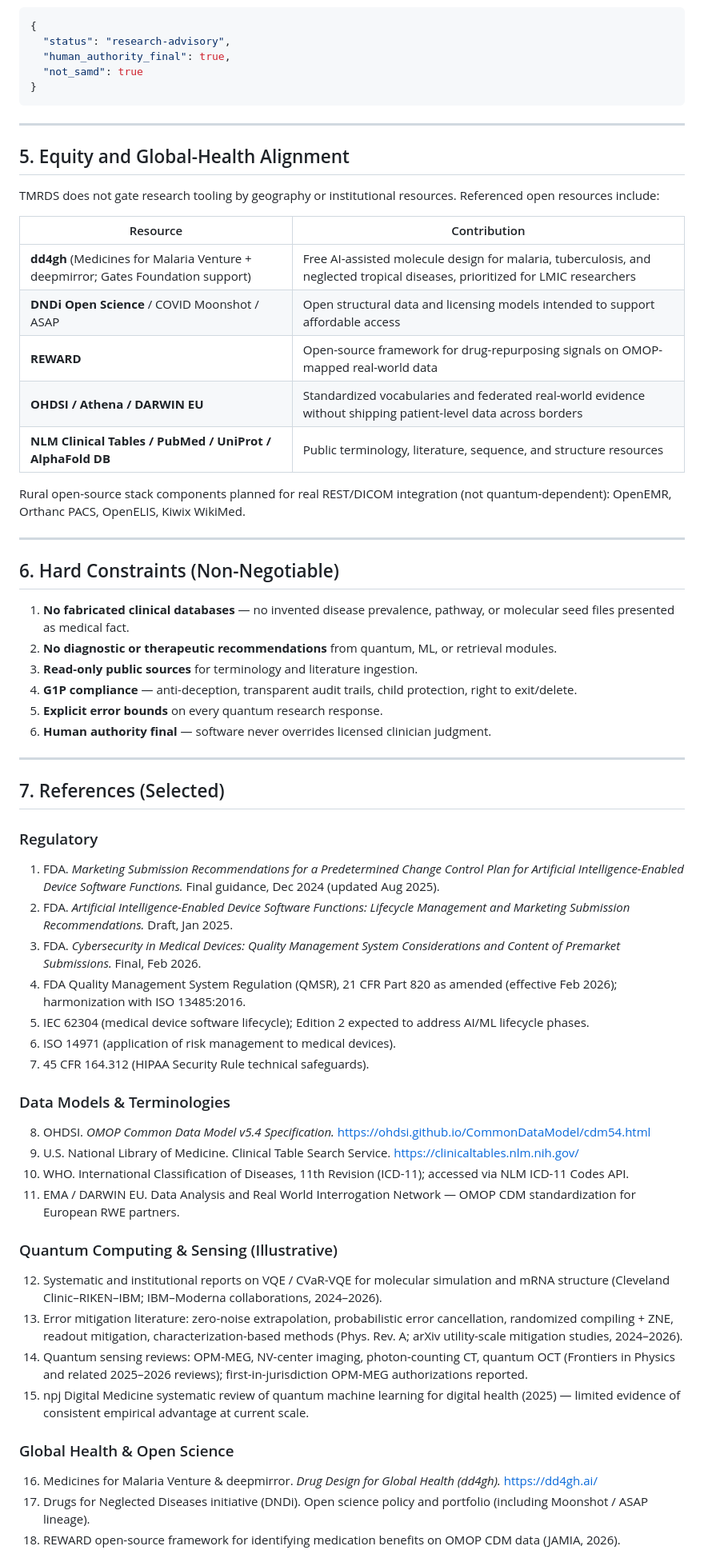
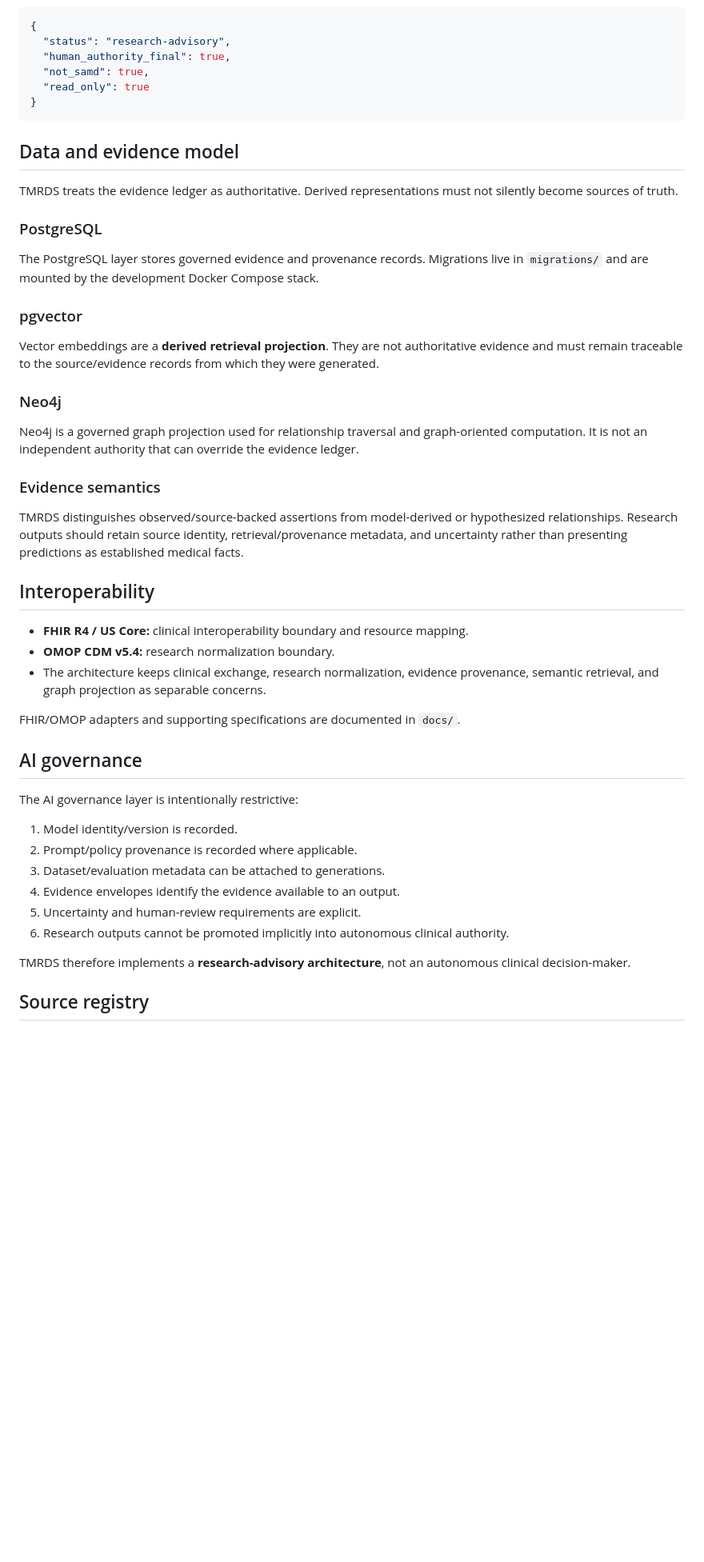
Before and after one commit to ATphobia22/TMRDS, a Markdown page: README.md, the part around one of its changes. Shown at 80% size. GitHub-like rendering; blank space fills up the shorter version.

Commit message:
docs: replace README with accurate current architecture

````diff
--- a/README.md
+++ b/README.md
@@ -122,68 +100,51 @@ All responses include:
 {
   "status": "research-advisory",
   "human_authority_final": true,
-  "not_samd": true
+  "not_samd": true,
+  "read_only": true
 }
 ```
 
----
+## Data and evidence model
 
-## 5. Equity and Global-Health Alignment
+TMRDS treats the evidence ledger as authoritative. Derived representations must not silently become sources of truth.
 
-TMRDS does not gate research tooling by geography or institutional resources. Referenced open resources include:
+### PostgreSQL
 
-| Resource | Contribution |
-|----------|--------------|
-| **dd4gh** (Medicines for Malaria Venture + deepmirror; Gates Foundation support) | Free AI-assisted molecule design for malaria, tuberculosis, and neglected tropical diseases, prioritized for LMIC researchers |
-| **DNDi Open Science** / COVID Moonshot / ASAP | Open structural data and licensing models intended to support affordable access |
-| **REWARD** | Open-source framework for drug-repurposing signals on OMOP-mapped real-world data |
-| **OHDSI / Athena / DARWIN EU** | Standardized vocabularies and federated real-world evidence without shipping patient-level data across borders |
-| **NLM Clinical Tables / PubMed / UniProt / AlphaFold DB** | Public terminology, literature, sequence, and structure resources |
+The PostgreSQL layer stores governed evidence and provenance records. Migrations live in `migrations/` and are mounted by the development Docker Compose stack.
 
-Rural open-source stack components planned for real REST/DICOM integration (not quantum-dependent): OpenEMR, Orthanc PACS, OpenELIS, Kiwix WikiMed.
+### pgvector
 
----
+Vector embeddings are a **derived retrieval projection**. They are not authoritative evidence and must remain traceable to the source/evidence records from which they were generated.
 
-## 6. Hard Constraints (Non-Negotiable)
+### Neo4j
 
-1. **No fabricated clinical databases** — no invented disease prevalence, pathway, or molecular seed files presented as medical fact.
-2. **No diagnostic or therapeutic recommendations** from quantum, ML, or retrieval modules.
-3. **Read-only public sources** for terminology and literature ingestion.
-4. **G1P compliance** — anti-deception, transparent audit trails, child protection, right to exit/delete.
-5. **Explicit error bounds** on every quantum research response.
-6. **Human authority final** — software never overrides licensed clinician judgment.
+Neo4j is a governed graph projection used for relationship traversal and graph-oriented computation. It is not an independent authority that can override the evidence ledger.
 
----
+### Evidence semantics
 
-## 7. References (Selected)
+TMRDS distinguishes observed/source-backed assertions from model-derived or hypothesized relationships. Research outputs should retain source identity, retrieval/provenance metadata, and uncertainty rather than presenting predictions as established medical facts.
 
-### Regulatory
+## Interoperability
 
-1. FDA. *Marketing Submission Recommendations for a Predetermined Change Control Plan for Artificial Intelligence-Enabled Device Software Functions.* Final guidance, Dec 2024 (updated Aug 2025).
-2. FDA. *Artificial Intelligence-Enabled Device Software Functions: Lifecycle Management and Marketing Submission Recommendations.* Draft, Jan 2025.
-3. FDA. *Cybersecurity in Medical Devices: Quality Management System Considerations and Content of Premarket Submissions.* Final, Feb 2026.
-4. FDA Quality Management System Regulation (QMSR), 21 CFR Part 820 as amended (effective Feb 2026); harmonization with ISO 13485:2016.
-5. IEC 62304 (medical device software lifecycle); Edition 2 expected to address AI/ML lifecycle phases.
-6. ISO 14971 (application of risk management to medical devices).
-7. 45 CFR 164.312 (HIPAA Security Rule technical safeguards).
+- **FHIR R4 / US Core:** clinical interoperability boundary and resource mapping.
+- **OMOP CDM v5.4:** research normalization boundary.
+- The architecture keeps clinical exchange, research normalization, evidence provenance, semantic retrieval, and graph projection as separable concerns.
 
-### Data Models & Terminologies
+FHIR/OMOP adapters and supporting specifications are documented in `docs/`.
 
-8. OHDSI. *OMOP Common Data Model v5.4 Specification.* https://ohdsi.github.io/CommonDataModel/cdm54.html
-9. U.S. National Library of Medicine. Clinical Table Search Service. https://clinicaltables.nlm.nih.gov/
-10. WHO. International Classification of Diseases, 11th Revision (ICD-11); accessed via NLM ICD-11 Codes API.
-11. EMA / DARWIN EU. Data Analysis and Real World Interrogation Network — OMOP CDM standardization for European RWE partners.
+## AI governance
 
-### Quantum Computing & Sensing (Illustrative)
+The AI governance layer is intentionally restrictive:
 
-12. Systematic and institutional reports on VQE / CVaR-VQE for molecular simulation and mRNA structure (Cleveland Clinic–RIKEN–IBM; IBM–Moderna collaborations, 2024–2026).
-13. Error mitigation literature: zero-noise extrapolation, probabilistic error cancellation, randomized compiling + ZNE, readout mitigation, characterization-based methods (Phys. Rev. A; arXiv utility-scale mitigation studies, 2024–2026).
-14. Quantum sensing reviews: OPM-MEG, NV-center imaging, photon-counting CT, quantum OCT (Frontiers in Physics and related 2025–2026 reviews); first-in-jurisdiction OPM-MEG authorizations reported.
-15. npj Digital Medicine systematic review of quantum machine learning for digital health (2025) — limited evidence of consistent empirical advantage at current scale.
+1. Model identity/version is recorded.
+2. Prompt/policy provenance is recorded where applicable.
+3. Dataset/evaluation metadata can be attached to generations.
+4. Evidence envelopes identify the evidence available to an output.
+5. Uncertainty and human-review requirements are explicit.
+6. Research outputs cannot be promoted implicitly into autonomous clinical authority.
 
-### Global Health & Open Science
+TMRDS therefore implements a **research-advisory architecture**, not an autonomous clinical decision-maker.
 
-16. Medicines for Malaria Venture & deepmirror. *Drug Design for Global Health (dd4gh).* https://dd4gh.ai/
-17. Drugs for Neglected Diseases initiative (DNDi). Open science policy and portfolio (including Moonshot / ASAP lineage).
-18. REWARD open-source framework for identifying medication benefits on OMOP CDM data (JAMIA, 2026).
+## Source registry
 
````
Also changed, not shown: other parts of README.md (+209 -118 lines).
